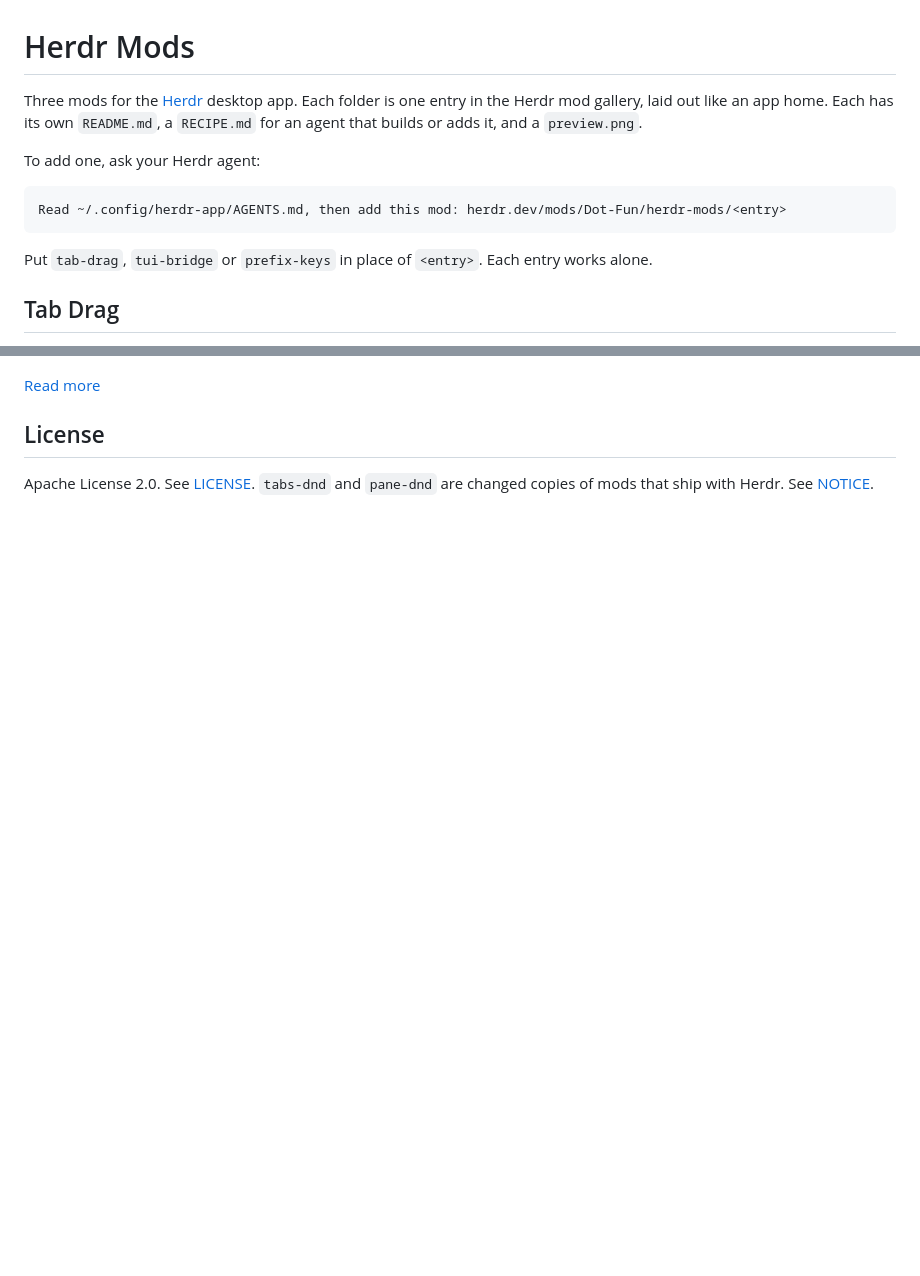
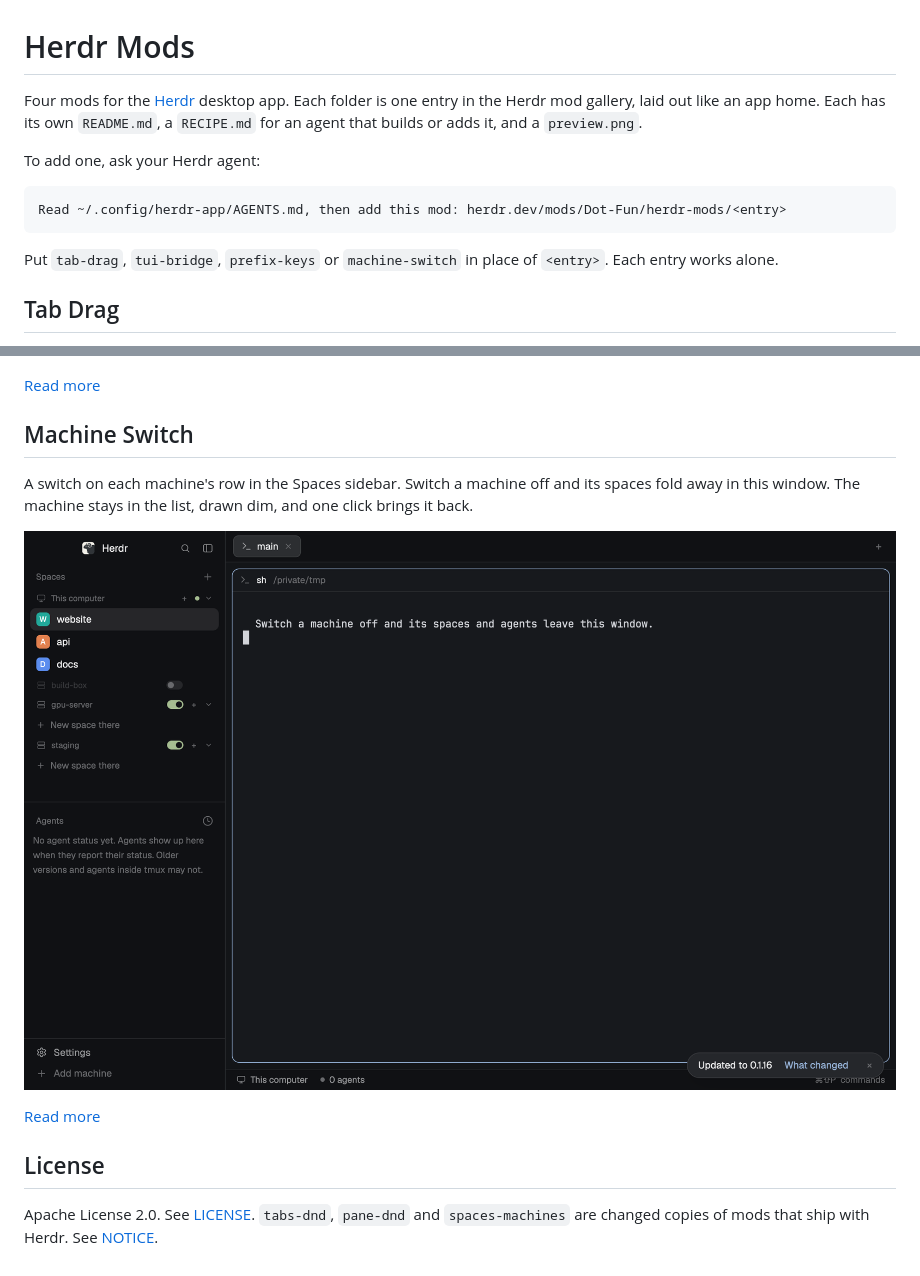
Before and after one commit to Dot-Fun/herdr-mods, a Markdown page: README.md, 2 parts joined by grey strips. Drawn GitHub-style; pictures changed too: machine-switch/preview.png (added); blank space fills up the shorter version.

````diff
--- a/README.md
+++ b/README.md
@@ -1,6 +1,6 @@
 # Herdr Mods
 
-Three mods for the [Herdr](https://herdr.dev) desktop app. Each folder is one entry in the Herdr mod gallery, laid out like an app home. Each has its own `README.md`, a `RECIPE.md` for an agent that builds or adds it, and a `preview.png`.
+Four mods for the [Herdr](https://herdr.dev) desktop app. Each folder is one entry in the Herdr mod gallery, laid out like an app home. Each has its own `README.md`, a `RECIPE.md` for an agent that builds or adds it, and a `preview.png`.
 
 To add one, ask your Herdr agent:
 
@@ -8,7 +8,7 @@ To add one, ask your Herdr agent:
 Read ~/.config/herdr-app/AGENTS.md, then add this mod: herdr.dev/mods/Dot-Fun/herdr-mods/<entry>
 ```
 
-Put `tab-drag`, `tui-bridge` or `prefix-keys` in place of `<entry>`. Each entry works alone.
+Put `tab-drag`, `tui-bridge`, `prefix-keys` or `machine-switch` in place of `<entry>`. Each entry works alone.
 
 ## Tab Drag
 
@@ -34,6 +34,14 @@ A `ctrl-b` prefix, as in tmux. Press `ctrl-b`, then one key to split, move, zoom
 
 [Read more](prefix-keys/README.md)
 
+## Machine Switch
+
+A switch on each machine's row in the Spaces sidebar. Switch a machine off and its spaces fold away in this window. The machine stays in the list, drawn dim, and one click brings it back.
+
+![Machine Switch](machine-switch/preview.png)
+
+[Read more](machine-switch/README.md)
+
 ## License
 
-Apache License 2.0. See [LICENSE](LICENSE). `tabs-dnd` and `pane-dnd` are changed copies of mods that ship with Herdr. See [NOTICE](NOTICE).
+Apache License 2.0. See [LICENSE](LICENSE). `tabs-dnd`, `pane-dnd` and `spaces-machines` are changed copies of mods that ship with Herdr. See [NOTICE](NOTICE).
````
Also changed, not shown: machine-switch/README.md (added, +65 -0 lines), machine-switch/RECIPE.md (added, +46 -0 lines), prefix-keys/README.md (+2 -2 lines), prefix-keys/RECIPE.md (+1 -1 lines), 4 other files.
